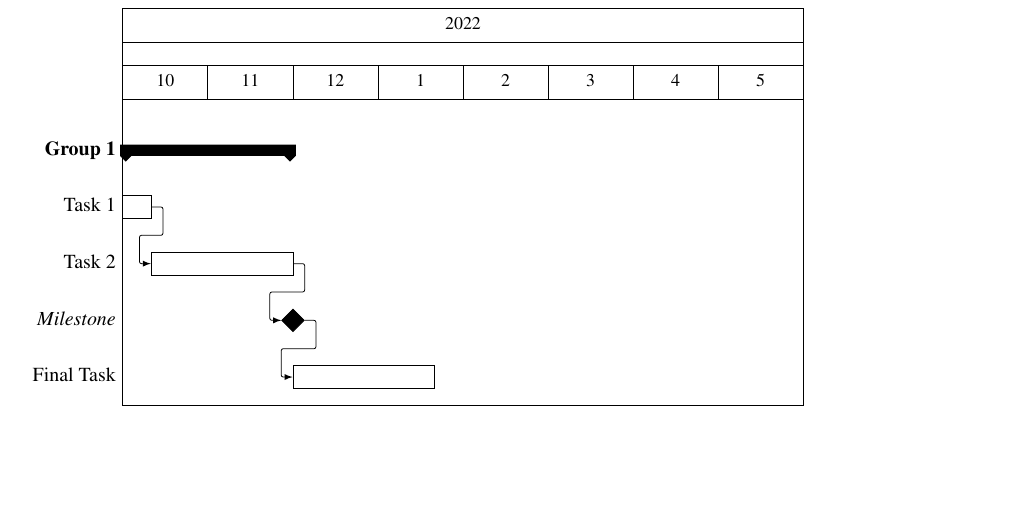
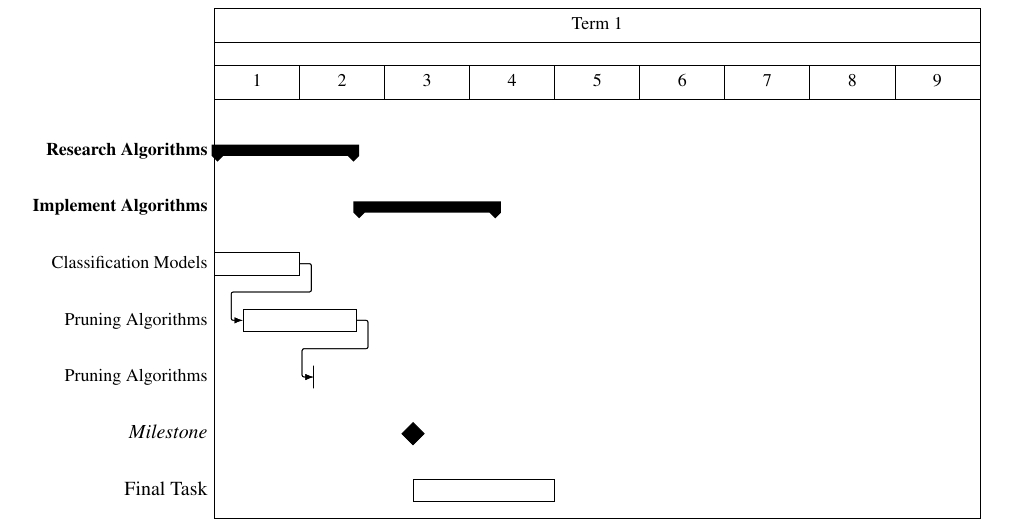
Before and after one commit to Acorn221/RHUL-Final-Year-Project, a LaTeX document (text-docs/plan/main.tex): part of page 3 of 5, cut at the place of the change, the shorter picture padded with empty space. Compiled offline with pdfLaTeX.

Commit message:
docs: further estimating term-1 timeline

```diff
--- a/text-docs/plan/main.tex
+++ b/text-docs/plan/main.tex
@@ -94,12 +94,15 @@ network can distinguish between, to ensure that the network is not too simple.
 \pagebreak
 \section{Timeline}
 
-\begin{ganttchart}{2}{25}
-\gantttitle{2022}{24} \\
-\gantttitlelist{10,11,12,1,2,3,4,5}{3} \\
-\ganttgroup{Group 1}{2}{7} \\
-\ganttbar{Task 1}{2}{2} \\
-\ganttlinkedbar{Task 2}{3}{7} \ganttnewline
+\begin{ganttchart}{1}{27}
+\gantttitle{Term 1}{27} \\
+\gantttitlelist{1,2,3,4,5,6,7,8,9}{3} \\
+\ganttgroup{\small Research Algorithms}{1}{5} \\
+\ganttgroup{\small Implement Algorithms}{6}{10} \\
+\ganttbar{\small Classification Models}{1}{3} \\
+\ganttlinkedbar{\small Pruning Algorithms}{2}{5} \ganttnewline
+
+\ganttlinkedbar{\small Pruning Algorithms}{5}{3} \ganttnewline
 \ganttmilestone{Milestone}{7} \ganttnewline
 \ganttbar{Final Task}{8}{12}
 \ganttlink{elem2}{elem3}
```
